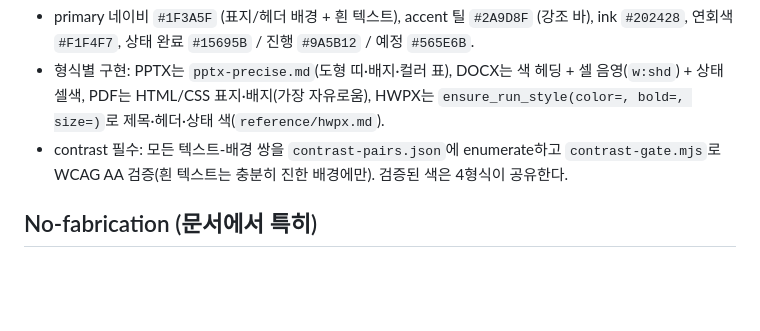
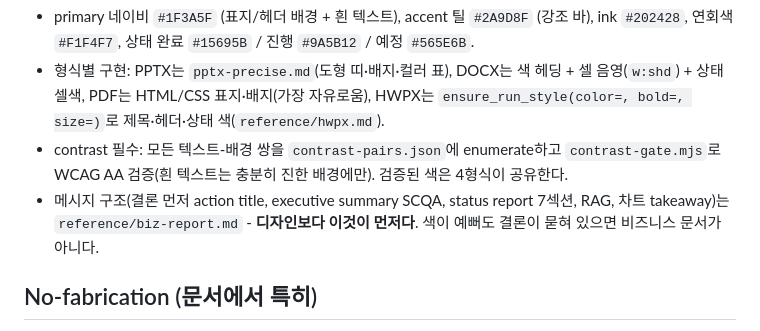
Before and after one commit to cskwork/supercontent-skill, a Markdown page: reference/docs.md, the part around the change. Drawn GitHub-style; blank space fills up the shorter version.

```diff
--- a/reference/docs.md
+++ b/reference/docs.md
@@ -55,6 +55,7 @@ POSTER(단일면 인쇄물)와 pdf-docs(다페이지 본문 PDF)는 범위가
 - primary 네이비 `#1F3A5F` (표지/헤더 배경 + 흰 텍스트), accent 틸 `#2A9D8F` (강조 바), ink `#202428`, 연회색 `#F1F4F7`, 상태 완료 `#15695B` / 진행 `#9A5B12` / 예정 `#565E6B`.
 - 형식별 구현: PPTX는 `pptx-precise.md`(도형 띠·배지·컬러 표), DOCX는 색 헤딩 + 셀 음영(`w:shd`) + 상태 셀색, PDF는 HTML/CSS 표지·배지(가장 자유로움), HWPX는 `ensure_run_style(color=, bold=, size=)`로 제목·헤더·상태 색(`reference/hwpx.md`).
 - contrast 필수: 모든 텍스트-배경 쌍을 `contrast-pairs.json`에 enumerate하고 `contrast-gate.mjs`로 WCAG AA 검증(흰 텍스트는 충분히 진한 배경에만). 검증된 색은 4형식이 공유한다.
+- 메시지 구조(결론 먼저 action title, executive summary SCQA, status report 7섹션, RAG, 차트 takeaway)는 `reference/biz-report.md` - **디자인보다 이것이 먼저다**. 색이 예뻐도 결론이 묻혀 있으면 비즈니스 문서가 아니다.
 
 ## No-fabrication (문서에서 특히)
 
```
Also changed, not shown: reference/biz-report.md (added, +60 -0 lines), reference/pptx-precise.md (+1 -1 lines).
